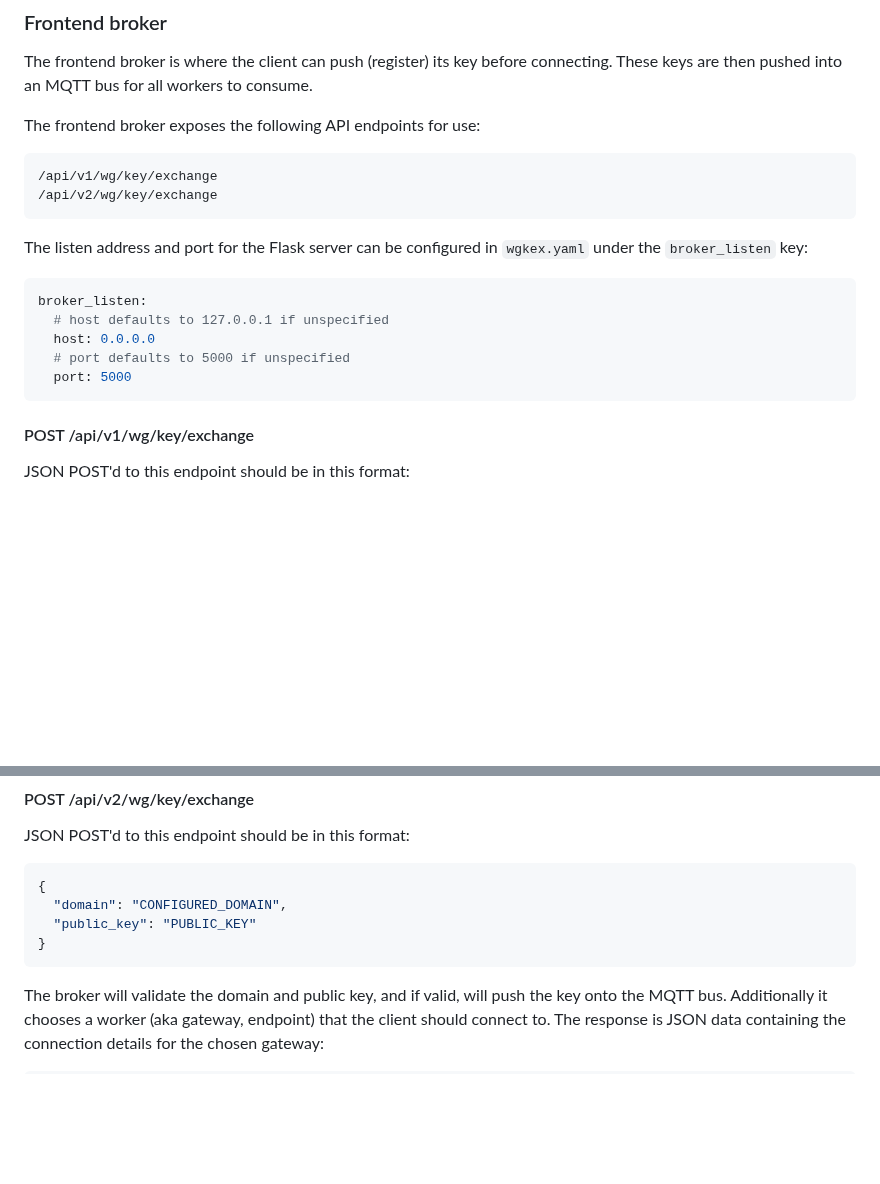
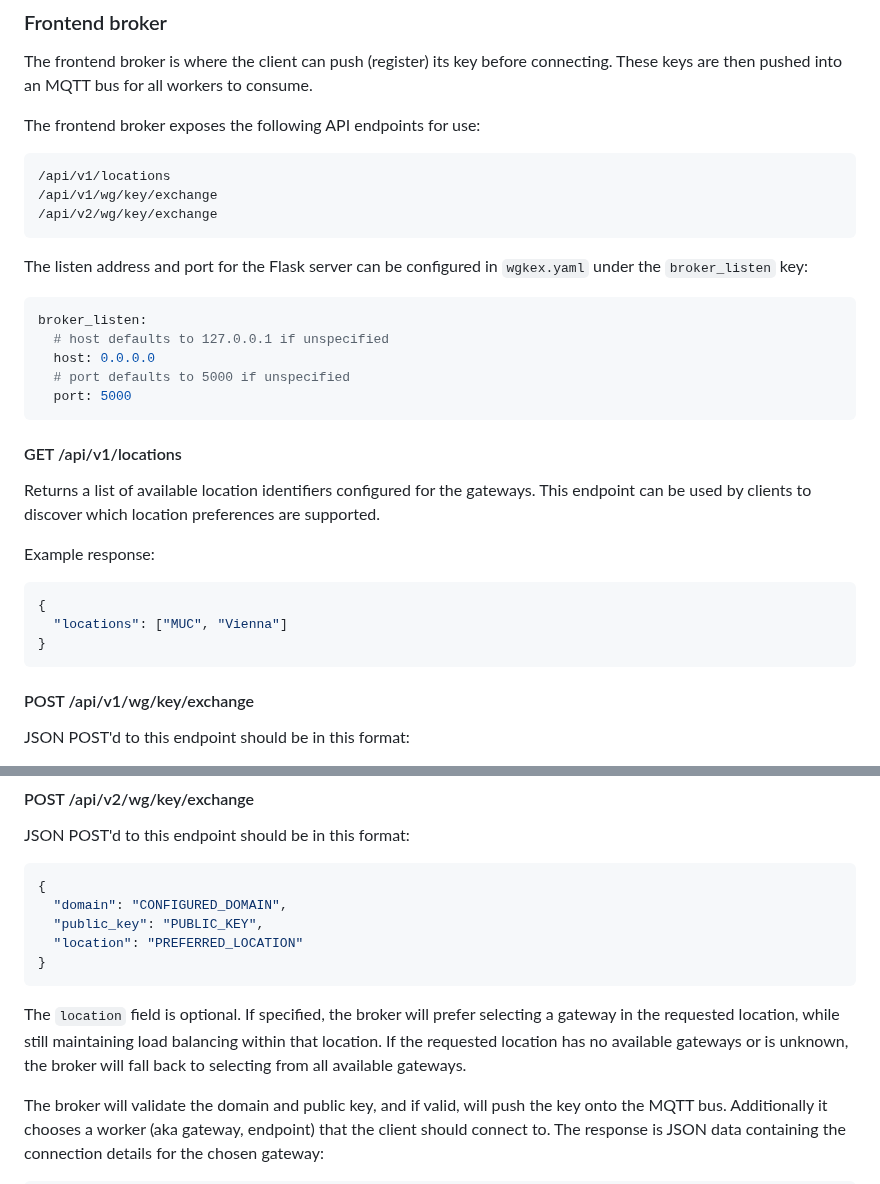
Before and after one commit to freifunkMUC/wgkex, a Markdown page: README.md, 2 parts joined by grey strips. Drawn GitHub-style; blank space fills up the shorter version.

Commit message:
Changes before error encountered
Co-authored-by: GoliathLabs <8057646+GoliathLabs@users.noreply.github.com>

````diff
--- a/README.md
+++ b/README.md
@@ -46,6 +46,7 @@ an MQTT bus for all workers to consume.
 The frontend broker exposes the following API endpoints for use:
 
 ```
+/api/v1/locations
 /api/v1/wg/key/exchange
 /api/v2/wg/key/exchange
 ```
@@ -58,6 +59,19 @@ broker_listen:
   host: 0.0.0.0
   # port defaults to 5000 if unspecified
   port: 5000
+```
+
+#### GET /api/v1/locations
+
+Returns a list of available location identifiers configured for the gateways.
+This endpoint can be used by clients to discover which location preferences are supported.
+
+Example response:
+
+```json
+{
+  "locations": ["MUC", "Vienna"]
+}
 ```
 
 #### POST /api/v1/wg/key/exchange
@@ -81,9 +95,14 @@ JSON POST'd to this endpoint should be in this format:
 ```json
 {
   "domain": "CONFIGURED_DOMAIN",
-  "public_key": "PUBLIC_KEY"
+  "public_key": "PUBLIC_KEY",
+  "location": "PREFERRED_LOCATION"
 }
 ```
+
+The `location` field is optional. If specified, the broker will prefer selecting a gateway in the requested location,
+while still maintaining load balancing within that location. If the requested location has no available gateways
+or is unknown, the broker will fall back to selecting from all available gateways.
 
 The broker will validate the domain and public key, and if valid, will push the key onto the MQTT bus.
 Additionally it chooses a worker (aka gateway, endpoint) that the client should connect to.
````
